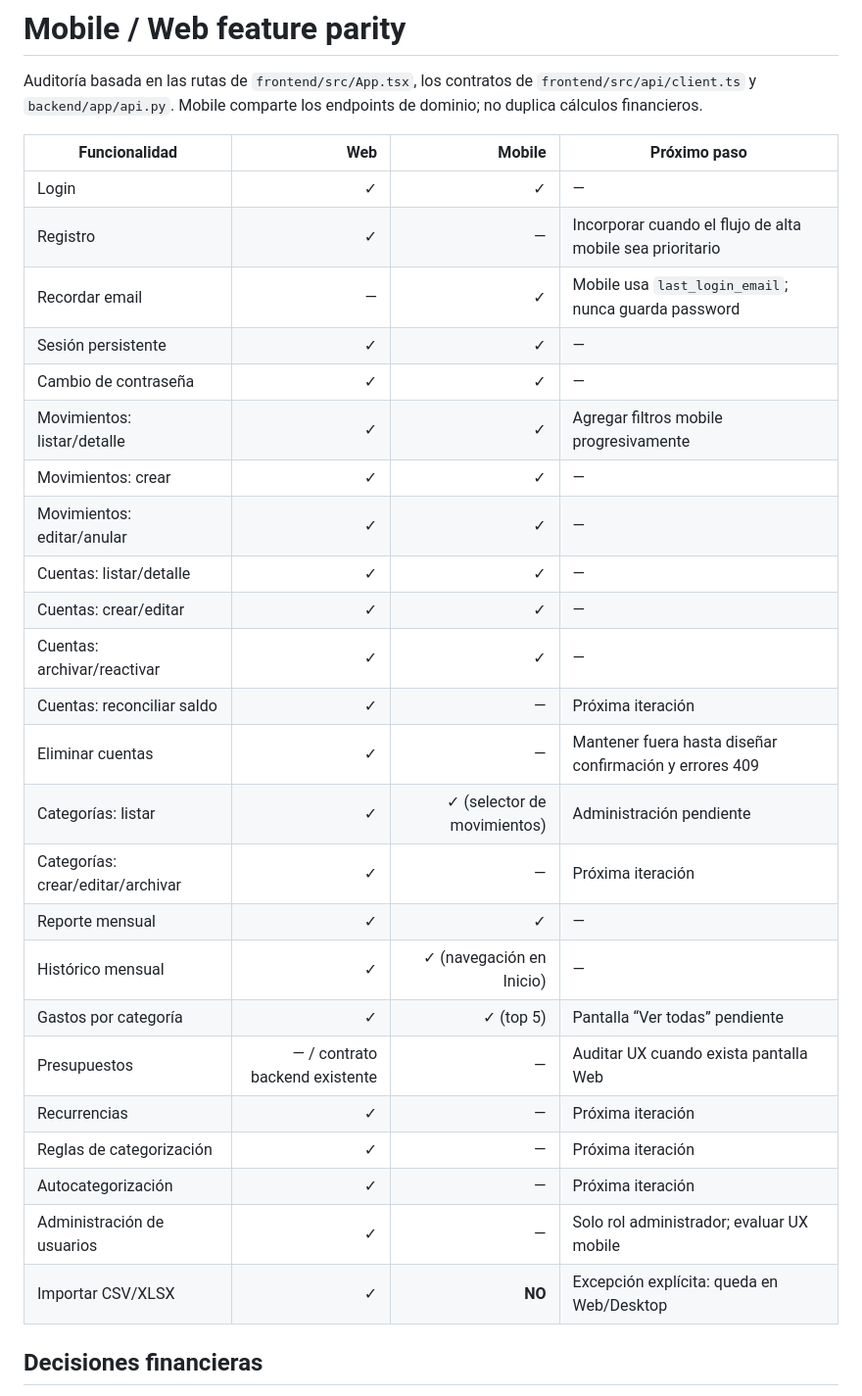
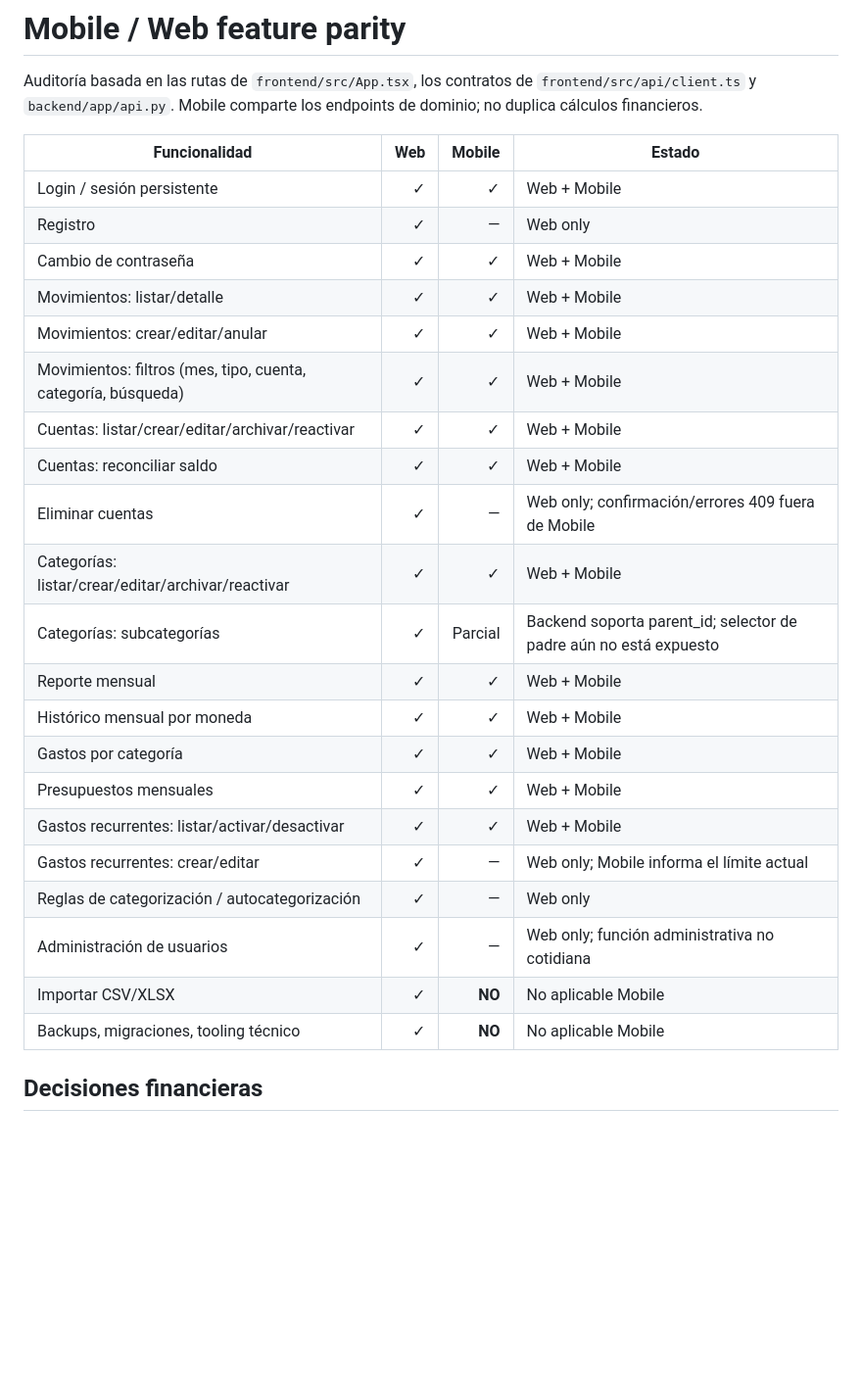
Before and after one commit to Joacocap11/MyFinance, a Markdown page: docs/mobile-feature-parity.md, the part around one of its changes. Shown at 98% size. GitHub-like rendering; blank space fills up the shorter version.

Commit message:
docs(mobile): update feature parity matrix

```diff
--- a/docs/mobile-feature-parity.md
+++ b/docs/mobile-feature-parity.md
@@ -2,32 +2,29 @@
 
 Auditoría basada en las rutas de `frontend/src/App.tsx`, los contratos de `frontend/src/api/client.ts` y `backend/app/api.py`. Mobile comparte los endpoints de dominio; no duplica cálculos financieros.
 
-| Funcionalidad | Web | Mobile | Próximo paso |
+| Funcionalidad | Web | Mobile | Estado |
 |---|---:|---:|---|
-| Login | ✓ | ✓ | — |
-| Registro | ✓ | — | Incorporar cuando el flujo de alta mobile sea prioritario |
-| Recordar email | — | ✓ | Mobile usa `last_login_email`; nunca guarda password |
-| Sesión persistente | ✓ | ✓ | — |
-| Cambio de contraseña | ✓ | ✓ | — |
-| Movimientos: listar/detalle | ✓ | ✓ | Agregar filtros mobile progresivamente |
-| Movimientos: crear | ✓ | ✓ | — |
-| Movimientos: editar/anular | ✓ | ✓ | — |
-| Cuentas: listar/detalle | ✓ | ✓ | — |
-| Cuentas: crear/editar | ✓ | ✓ | — |
-| Cuentas: archivar/reactivar | ✓ | ✓ | — |
-| Cuentas: reconciliar saldo | ✓ | — | Próxima iteración |
-| Eliminar cuentas | ✓ | — | Mantener fuera hasta diseñar confirmación y errores 409 |
-| Categorías: listar | ✓ | ✓ (selector de movimientos) | Administración pendiente |
-| Categorías: crear/editar/archivar | ✓ | — | Próxima iteración |
-| Reporte mensual | ✓ | ✓ | — |
-| Histórico mensual | ✓ | ✓ (navegación en Inicio) | — |
-| Gastos por categoría | ✓ | ✓ (top 5) | Pantalla “Ver todas” pendiente |
-| Presupuestos | — / contrato backend existente | — | Auditar UX cuando exista pantalla Web |
-| Recurrencias | ✓ | — | Próxima iteración |
-| Reglas de categorización | ✓ | — | Próxima iteración |
-| Autocategorización | ✓ | — | Próxima iteración |
-| Administración de usuarios | ✓ | — | Solo rol administrador; evaluar UX mobile |
-| Importar CSV/XLSX | ✓ | **NO** | Excepción explícita: queda en Web/Desktop |
+| Login / sesión persistente | ✓ | ✓ | Web + Mobile |
+| Registro | ✓ | — | Web only |
+| Cambio de contraseña | ✓ | ✓ | Web + Mobile |
+| Movimientos: listar/detalle | ✓ | ✓ | Web + Mobile |
+| Movimientos: crear/editar/anular | ✓ | ✓ | Web + Mobile |
+| Movimientos: filtros (mes, tipo, cuenta, categoría, búsqueda) | ✓ | ✓ | Web + Mobile |
+| Cuentas: listar/crear/editar/archivar/reactivar | ✓ | ✓ | Web + Mobile |
+| Cuentas: reconciliar saldo | ✓ | ✓ | Web + Mobile |
+| Eliminar cuentas | ✓ | — | Web only; confirmación/errores 409 fuera de Mobile |
+| Categorías: listar/crear/editar/archivar/reactivar | ✓ | ✓ | Web + Mobile |
+| Categorías: subcategorías | ✓ | Parcial | Backend soporta parent_id; selector de padre aún no está expuesto |
+| Reporte mensual | ✓ | ✓ | Web + Mobile |
+| Histórico mensual por moneda | ✓ | ✓ | Web + Mobile |
+| Gastos por categoría | ✓ | ✓ | Web + Mobile |
+| Presupuestos mensuales | ✓ | ✓ | Web + Mobile |
+| Gastos recurrentes: listar/activar/desactivar | ✓ | ✓ | Web + Mobile |
+| Gastos recurrentes: crear/editar | ✓ | — | Web only; Mobile informa el límite actual |
+| Reglas de categorización / autocategorización | ✓ | — | Web only |
+| Administración de usuarios | ✓ | — | Web only; función administrativa no cotidiana |
+| Importar CSV/XLSX | ✓ | **NO** | No aplicable Mobile |
+| Backups, migraciones, tooling técnico | ✓ | **NO** | No aplicable Mobile |
 
 ## Decisiones financieras
 
```
Also changed, not shown: other parts of docs/mobile-feature-parity.md (+19 -15 lines).
